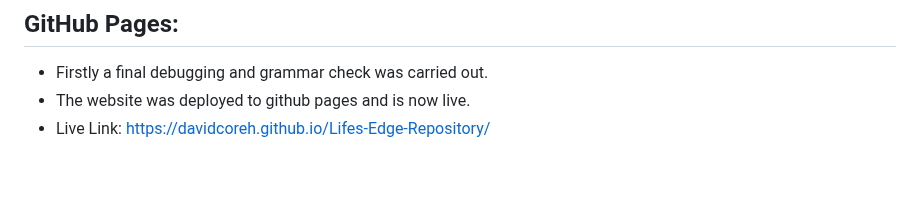
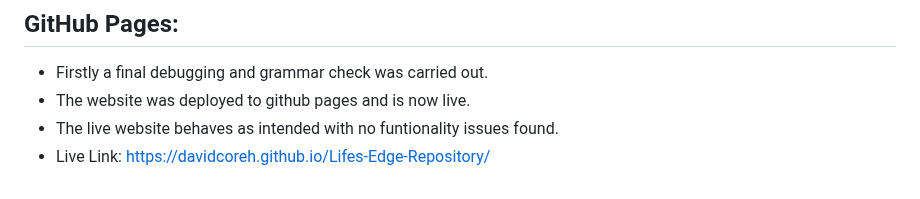
Before and after one commit to davidcoreh/Lifes-Edge-Repository, a Markdown page: README.md, the part around the change. Drawn GitHub-style.

Commit message:
Add additional deployment info to README.md

```diff
--- a/README.md
+++ b/README.md
@@ -123,4 +123,5 @@
 ## GitHub Pages:
 - Firstly a final debugging and grammar check was carried out.
 - The website was deployed to github pages and is now live.
+- The live website behaves as intended with no funtionality issues found.
 - Live Link: https://davidcoreh.github.io/Lifes-Edge-Repository/
```
